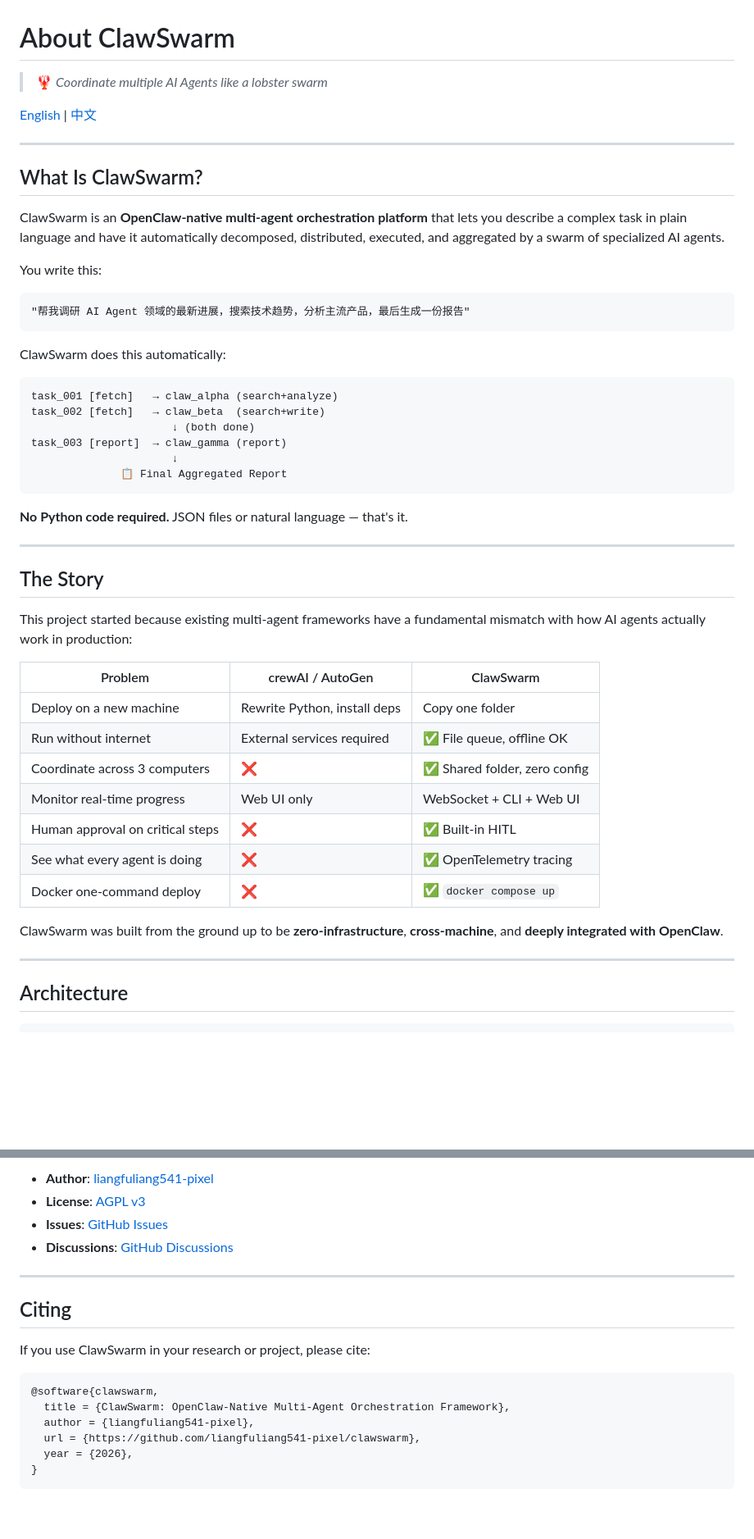
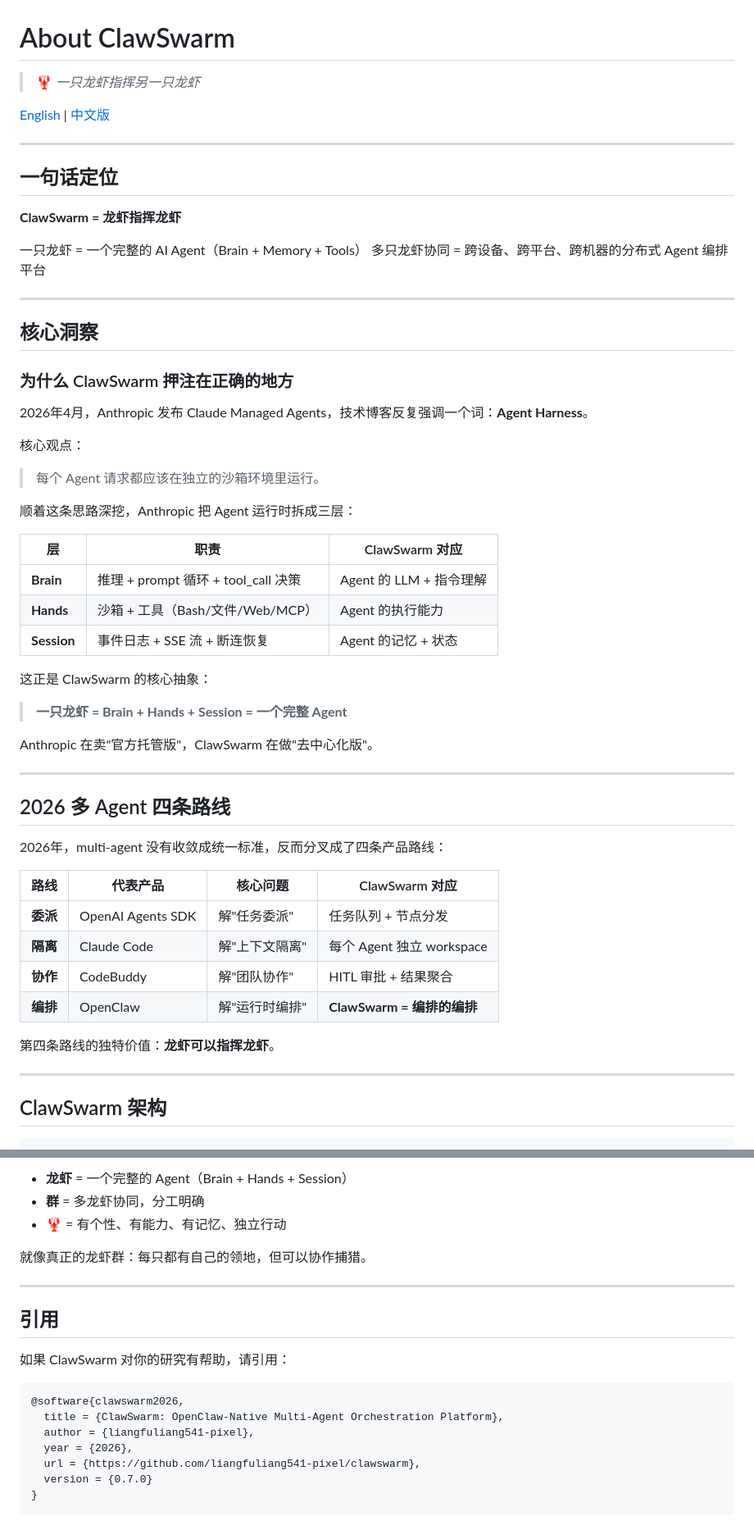
Before and after one commit to liangfuliang541-pixel/clawswarm, a Markdown page: ABOUT.md, 2 parts joined by grey strips. Shown at 82% size. GitHub-like rendering; blank space fills up the shorter version.

````diff
--- a/ABOUT.md
+++ b/ABOUT.md
@@ -1,54 +1,61 @@
 # About ClawSwarm
 
-> 🦞 *Coordinate multiple AI Agents like a lobster swarm*
+> 🦞 *一只龙虾指挥另一只龙虾*
 
-[English](ABOUT.md) | [中文](ABOUT_CN.md)
+[English](ABOUT.md) | [中文版](ABOUT_CN.md)
 
 ---
 
-## What Is ClawSwarm?
+## 一句话定位
 
-ClawSwarm is an **OpenClaw-native multi-agent orchestration platform** that lets you describe a complex task in plain language and have it automatically decomposed, distributed, executed, and aggregated by a swarm of specialized AI agents.
+**ClawSwarm = 龙虾指挥龙虾**
 
-You write this:
-
-```
-"帮我调研 AI Agent 领域的最新进展，搜索技术趋势，分析主流产品，最后生成一份报告"
-```
-
-ClawSwarm does this automatically:
-
-```
-task_001 [fetch]   → claw_alpha (search+analyze)
-task_002 [fetch]   → claw_beta  (search+write)
-                      ↓ (both done)
-task_003 [report]  → claw_gamma (report)
-                      ↓
-              📋 Final Aggregated Report
-```
-
-**No Python code required.** JSON files or natural language — that's it.
+一只龙虾 = 一个完整的 AI Agent（Brain + Memory + Tools）
+多只龙虾协同 = 跨设备、跨平台、跨机器的分布式 Agent 编排平台
 
 ---
 
-## The Story
+## 核心洞察
 
-This project started because existing multi-agent frameworks have a fundamental mismatch with how AI agents actually work in production:
+### 为什么 ClawSwarm 押注在正确的地方
 
-| Problem | crewAI / AutoGen | ClawSwarm |
-|---------|-----------------|-----------|
-| Deploy on a new machine | Rewrite Python, install deps | Copy one folder |
-| Run without internet | External services required | ✅ File queue, offline OK |
-| Coordinate across 3 computers | ❌ | ✅ Shared folder, zero config |
-| Monitor real-time progress | Web UI only | WebSocket + CLI + Web UI |
-| Human approval on critical steps | ❌ | ✅ Built-in HITL |
-| See what every agent is doing | ❌ | ✅ OpenTelemetry tracing |
-| Docker one-command deploy | ❌ | ✅ `docker compose up` |
+2026年4月，Anthropic 发布 Claude Managed Agents，技术博客反复强调一个词：**Agent Harness**。
 
-ClawSwarm was built from the ground up to be **zero-infrastructure**, **cross-machine**, and **deeply integrated with OpenClaw**.
+核心观点：
+
+> 每个 Agent 请求都应该在独立的沙箱环境里运行。
+
+顺着这条思路深挖，Anthropic 把 Agent 运行时拆成三层：
+
+| 层 | 职责 | ClawSwarm 对应 |
+|---|---|---|
+| **Brain** | 推理 + prompt 循环 + tool_call 决策 | Agent 的 LLM + 指令理解 |
+| **Hands** | 沙箱 + 工具（Bash/文件/Web/MCP） | Agent 的执行能力 |
+| **Session** | 事件日志 + SSE 流 + 断连恢复 | Agent 的记忆 + 状态 |
+
+这正是 ClawSwarm 的核心抽象：
+
+> **一只龙虾 = Brain + Hands + Session = 一个完整 Agent**
+
+Anthropic 在卖"官方托管版"，ClawSwarm 在做"去中心化版"。
 
 ---
 
-## Architecture
+## 2026 多 Agent 四条路线
+
+2026年，multi-agent 没有收敛成统一标准，反而分叉成了四条产品路线：
+
+| 路线 | 代表产品 | 核心问题 | ClawSwarm 对应 |
+|---|---|---|---|
+| **委派** | OpenAI Agents SDK | 解"任务委派" | 任务队列 + 节点分发 |
+| **隔离** | Claude Code | 解"上下文隔离" | 每个 Agent 独立 workspace |
+| **协作** | CodeBuddy | 解"团队协作" | HITL 审批 + 结果聚合 |
+| **编排** | OpenClaw | 解"运行时编排" | **ClawSwarm = 编排的编排** |
+
+第四条路线的独特价值：**龙虾可以指挥龙虾**。
+
+---
+
+## ClawSwarm 架构
 
 ```
@@ -218,20 +165,22 @@ Tasks form a directed acyclic graph:
 
-- **Author**: [liangfuliang541-pixel](https://github.com/liangfuliang541-pixel)
-- **License**: [AGPL v3](LICENSE)
-- **Issues**: [GitHub Issues](https://github.com/liangfuliang541-pixel/clawswarm/issues)
-- **Discussions**: [GitHub Discussions](https://github.com/liangfuliang541-pixel/clawswarm/discussions)
+- **龙虾** = 一个完整的 Agent（Brain + Hands + Session）
+- **群** = 多龙虾协同，分工明确
+- **🦞** = 有个性、有能力、有记忆、独立行动
+
+就像真正的龙虾群：每只都有自己的领地，但可以协作捕猎。
 
 ---
 
-## Citing
+## 引用
 
-If you use ClawSwarm in your research or project, please cite:
+如果 ClawSwarm 对你的研究有帮助，请引用：
 
 ```bibtex
-@software{clawswarm,
-  title = {ClawSwarm: OpenClaw-Native Multi-Agent Orchestration Framework},
+@software{clawswarm2026,
+  title = {ClawSwarm: OpenClaw-Native Multi-Agent Orchestration Platform},
   author = {liangfuliang541-pixel},
+  year = {2026},
   url = {https://github.com/liangfuliang541-pixel/clawswarm},
-  year = {2026},
+  version = {0.7.0}
 }
 ```
````
Also changed, not shown: other parts of ABOUT.md (+75 -135 lines), skill/SKILL.md (+93 -86 lines).
